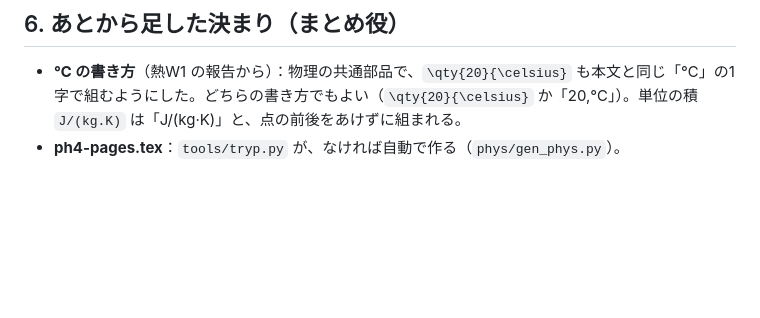
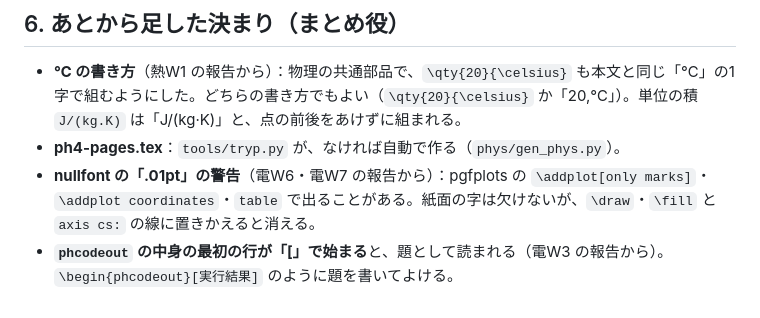
Before and after one commit to Rocky0330pe/textbook, a Markdown page: tools/BRIEF-phys4.md, the part around the change. Rendered like a GitHub page; blank space fills up the shorter version.

Commit message:
BRIEF-phys4：あとから足した決まり（nullfont の警告、phcodeout の題）
Co-Authored-By: Claude Opus 5.5 <noreply@anthropic.com>
Claude-Session: https://claude.ai/code/session_01Q88U4g24nbFPimYUMadros

```diff
--- a/tools/BRIEF-phys4.md
+++ b/tools/BRIEF-phys4.md
@@ -97,3 +97,5 @@
 
 - **℃ の書き方**（熱W1 の報告から）：物理の共通部品で、`\qty{20}{\celsius}` も本文と同じ「℃」の1字で組むようにした。どちらの書き方でもよい（`\qty{20}{\celsius}` か「20\,℃」）。単位の積 `J/(kg.K)` は「J/(kg·K)」と、点の前後をあけずに組まれる。
 - **ph4-pages.tex**：`tools/tryp.py` が、なければ自動で作る（`phys/gen_phys.py`）。
+- **nullfont の「.01pt」の警告**（電W6・電W7 の報告から）：pgfplots の `\addplot[only marks]`・`\addplot coordinates`・`table` で出ることがある。紙面の字は欠けないが、`\draw`・`\fill` と `axis cs:` の線に置きかえると消える。
+- **`phcodeout` の中身の最初の行が「[」で始まる**と、題として読まれる（電W3 の報告から）。`\begin{phcodeout}[実行結果]` のように題を書いてよける。
```
